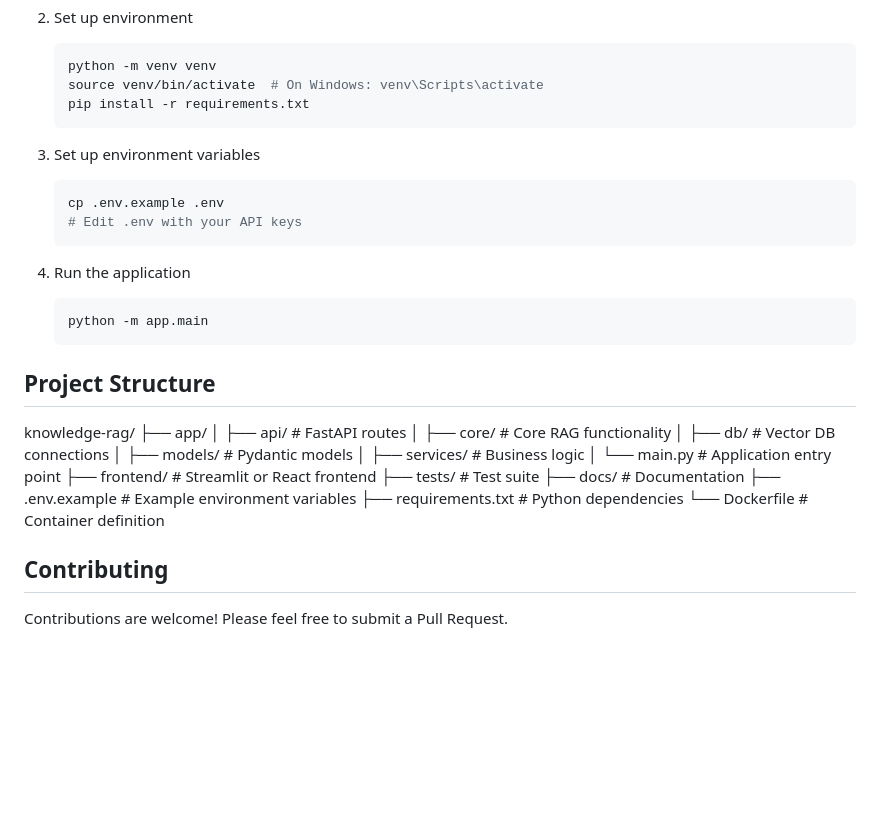
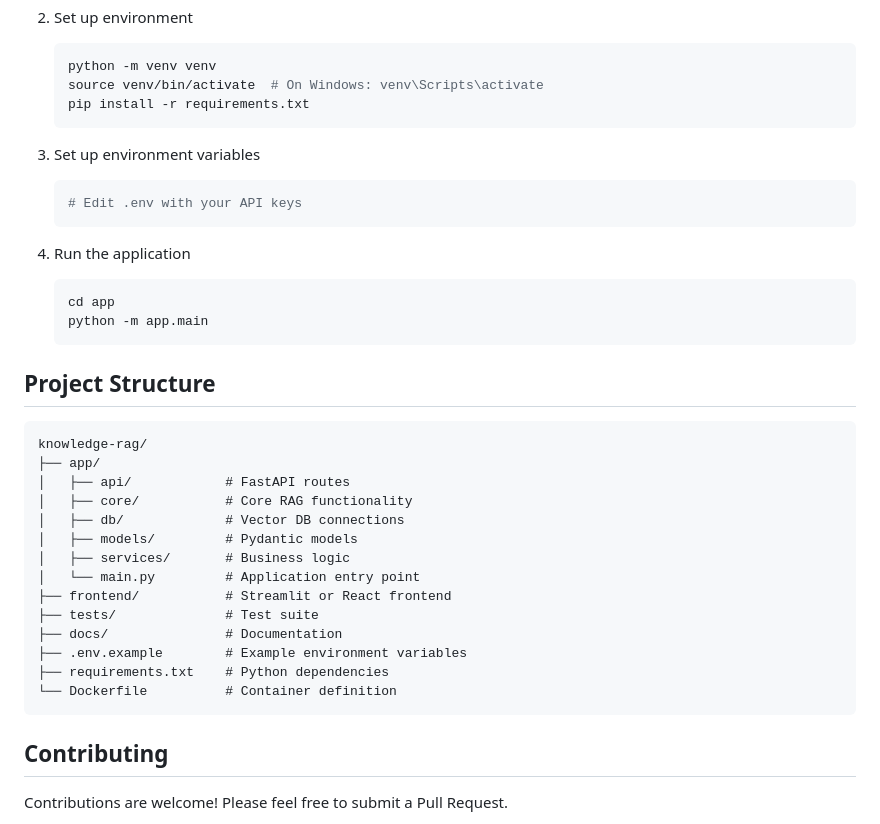
Before and after one commit to gtraskas/knowledge-rag, a Markdown page: README.md, the part around the change. Rendered like a GitHub page; blank space fills up the shorter version.

Commit message:
Update README with environment setup instructions and project structure

````diff
--- a/README.md
+++ b/README.md
@@ -39,18 +39,19 @@ A modern document knowledge base with conversational AI capabilities, built usin
 3. Set up environment variables
 
     ```bash
-    cp .env.example .env
     # Edit .env with your API keys
     ```
 
 4. Run the application
 
     ```bash
+    cd app
     python -m app.main
     ```
 
 ## Project Structure
 
+```plaintext
 knowledge-rag/
 ├── app/
 │   ├── api/            # FastAPI routes
@@ -65,6 +66,7 @@ knowledge-rag/
 ├── .env.example        # Example environment variables
 ├── requirements.txt    # Python dependencies
 └── Dockerfile          # Container definition
+```
 
 ## Contributing
 
````
